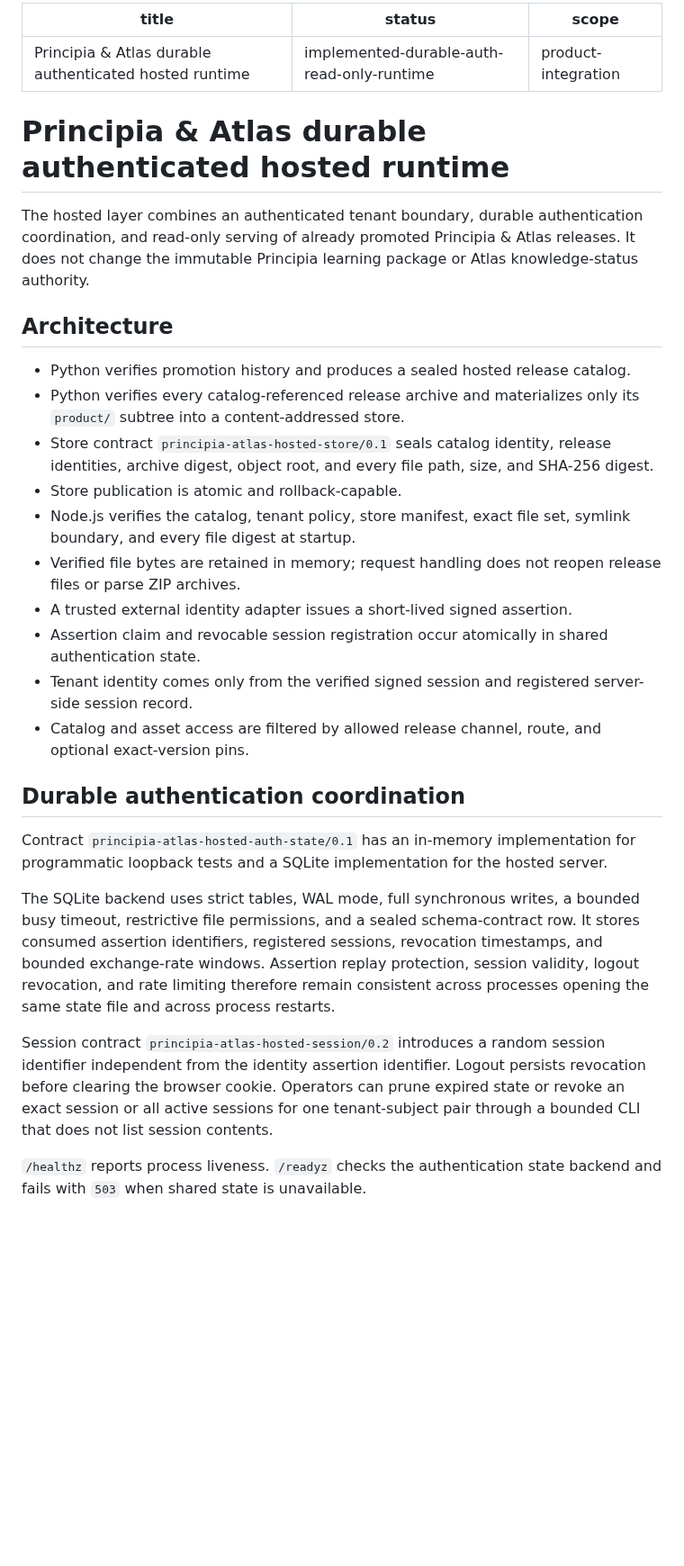
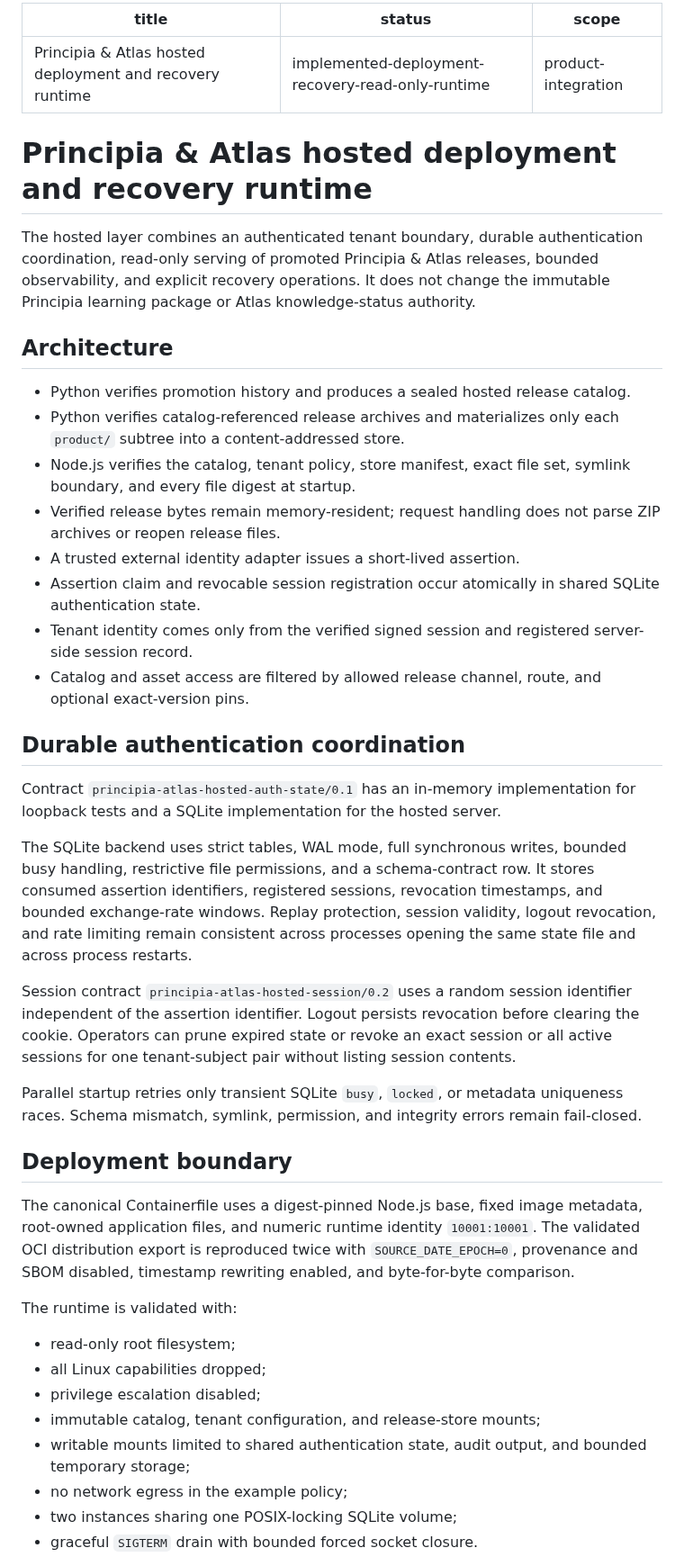
Before and after one commit to Rhodan-lab/principle-to-system, a Markdown page: reports/principia-atlas-hosted-control-plane.md, the part around one of its changes. Shown at 90% size. Drawn GitHub-style; blank space fills up the shorter version.

Commit message:
Document hosted deployment observability and recovery plane

```diff
--- a/reports/principia-atlas-hosted-control-plane.md
+++ b/reports/principia-atlas-hosted-control-plane.md
@@ -1,32 +1,46 @@
 ---
-title: Principia & Atlas durable authenticated hosted runtime
-status: implemented-durable-auth-read-only-runtime
+title: Principia & Atlas hosted deployment and recovery runtime
+status: implemented-deployment-recovery-read-only-runtime
 scope: product-integration
 ---
 
-# Principia & Atlas durable authenticated hosted runtime
+# Principia & Atlas hosted deployment and recovery runtime
 
-The hosted layer combines an authenticated tenant boundary, durable authentication coordination, and read-only serving of already promoted Principia & Atlas releases. It does not change the immutable Principia learning package or Atlas knowledge-status authority.
+The hosted layer combines an authenticated tenant boundary, durable authentication coordination, read-only serving of promoted Principia & Atlas releases, bounded observability, and explicit recovery operations. It does not change the immutable Principia learning package or Atlas knowledge-status authority.
 
 ## Architecture
 
 - Python verifies promotion history and produces a sealed hosted release catalog.
-- Python verifies every catalog-referenced release archive and materializes only its `product/` subtree into a content-addressed store.
-- Store contract `principia-atlas-hosted-store/0.1` seals catalog identity, release identities, archive digest, object root, and every file path, size, and SHA-256 digest.
-- Store publication is atomic and rollback-capable.
+- Python verifies catalog-referenced release archives and materializes only each `product/` subtree into a content-addressed store.
 - Node.js verifies the catalog, tenant policy, store manifest, exact file set, symlink boundary, and every file digest at startup.
-- Verified file bytes are retained in memory; request handling does not reopen release files or parse ZIP archives.
-- A trusted external identity adapter issues a short-lived signed assertion.
-- Assertion claim and revocable session registration occur atomically in shared authentication state.
+- Verified release bytes remain memory-resident; request handling does not parse ZIP archives or reopen release files.
+- A trusted external identity adapter issues a short-lived assertion.
+- Assertion claim and revocable session registration occur atomically in shared SQLite authentication state.
 - Tenant identity comes only from the verified signed session and registered server-side session record.
 - Catalog and asset access are filtered by allowed release channel, route, and optional exact-version pins.
 
 ## Durable authentication coordination
 
-Contract `principia-atlas-hosted-auth-state/0.1` has an in-memory implementation for programmatic loopback tests and a SQLite implementation for the hosted server.
+Contract `principia-atlas-hosted-auth-state/0.1` has an in-memory implementation for loopback tests and a SQLite implementation for the hosted server.
 
-The SQLite backend uses strict tables, WAL mode, full synchronous writes, a bounded busy timeout, restrictive file permissions, and a sealed schema-contract row. It stores consumed assertion identifiers, registered sessions, revocation timestamps, and bounded exchange-rate windows. Assertion replay protection, session validity, logout revocation, and rate limiting therefore remain consistent across processes opening the same state file and across process restarts.
+The SQLite backend uses strict tables, WAL mode, full synchronous writes, bounded busy handling, restrictive file permissions, and a schema-contract row. It stores consumed assertion identifiers, registered sessions, revocation timestamps, and bounded exchange-rate windows. Replay protection, session validity, logout revocation, and rate limiting remain consistent across processes opening the same state file and across process restarts.
 
-Session contract `principia-atlas-hosted-session/0.2` introduces a random session identifier independent from the identity assertion identifier. Logout persists revocation before clearing the browser cookie. Operators can prune expired state or revoke an exact session or all active sessions for one tenant-subject pair through a bounded CLI that does not list session contents.
+Session contract `principia-atlas-hosted-session/0.2` uses a random session identifier independent of the assertion identifier. Logout persists revocation before clearing the cookie. Operators can prune expired state or revoke an exact session or all active sessions for one tenant-subject pair without listing session contents.
 
-`/healthz` reports process liveness. `/readyz` checks the authentication state backend and fails with `503` when shared state is unavailable.
+Parallel startup retries only transient SQLite `busy`, `locked`, or metadata uniqueness races. Schema mismatch, symlink, permission, and integrity errors remain fail-closed.
+
+## Deployment boundary
+
+The canonical Containerfile uses a digest-pinned Node.js base, fixed image metadata, root-owned application files, and numeric runtime identity `10001:10001`. The validated OCI distribution export is reproduced twice with `SOURCE_DATE_EPOCH=0`, provenance and SBOM disabled, timestamp rewriting enabled, and byte-for-byte comparison.
+
+The runtime is validated with:
+
+- read-only root filesystem;
+- all Linux capabilities dropped;
+- privilege escalation disabled;
+- immutable catalog, tenant configuration, and release-store mounts;
+- writable mounts limited to shared authentication state, audit output, and bounded temporary storage;
+- no network egress in the example policy;
+- two instances sharing one POSIX-locking SQLite volume;
+- graceful `SIGTERM` drain with bounded forced socket closure.
+
```
Also changed, not shown: other parts of reports/principia-atlas-hosted-control-plane.md (+31 -8 lines).
